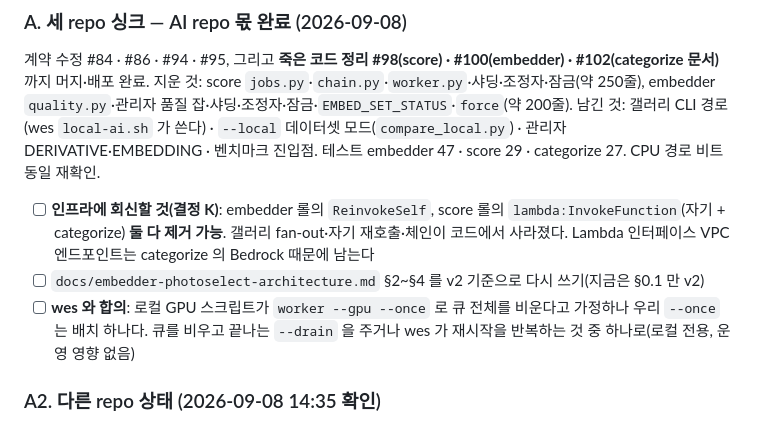
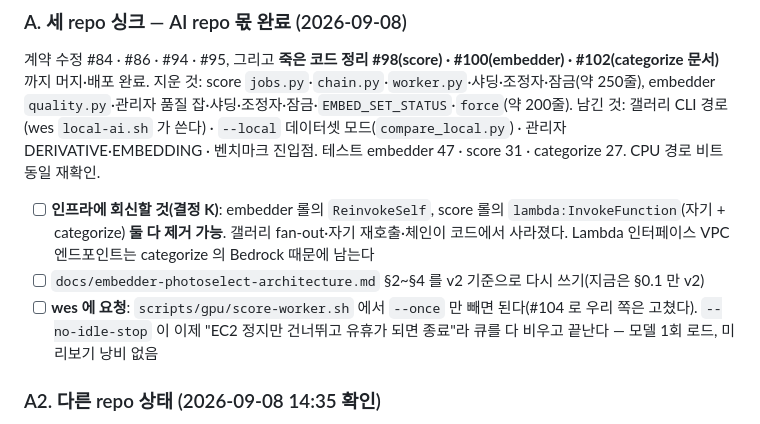
Before and after one commit to organic-agent/organic-agent-ai, a Markdown page: NEXT.md, the part around the change. Drawn GitHub-style.

Commit message:
docs: NEXT.md — #104 반영, wes 에 요청할 것은 --once 제거 한 줄
Claude-Session: https://claude.ai/code/session_011nyLfwh6z8WHMqcPW3n95X

```diff
--- a/NEXT.md
+++ b/NEXT.md
@@ -21,13 +21,13 @@
 계약 수정 #84 · #86 · #94 · #95, 그리고 **죽은 코드 정리 #98(score) · #100(embedder) · #102(categorize 문서)** 까지 머지·배포 완료.
 지운 것: score `jobs.py`·`chain.py`·`worker.py`·샤딩·조정자·잠금(약 250줄), embedder `quality.py`·관리자 품질 잡·샤딩·조정자·잠금·`EMBED_SET_STATUS`·`force`(약 200줄).
 남긴 것: 갤러리 CLI 경로(wes `local-ai.sh` 가 쓴다) · `--local` 데이터셋 모드(`compare_local.py`) · 관리자 DERIVATIVE·EMBEDDING · 벤치마크 진입점.
-테스트 embedder 47 · score 29 · categorize 27. CPU 경로 비트 동일 재확인.
+테스트 embedder 47 · score 31 · categorize 27. CPU 경로 비트 동일 재확인.
 
 - [ ] **인프라에 회신할 것(결정 K)**: embedder 롤의 `ReinvokeSelf`, score 롤의 `lambda:InvokeFunction`(자기 + categorize) **둘 다 제거 가능**.
   갤러리 fan-out·자기 재호출·체인이 코드에서 사라졌다. Lambda 인터페이스 VPC 엔드포인트는 categorize 의 Bedrock 때문에 남는다
 - [ ] `docs/embedder-photoselect-architecture.md` §2~§4 를 v2 기준으로 다시 쓰기(지금은 §0.1 만 v2)
-- [ ] **wes 와 합의**: 로컬 GPU 스크립트가 `worker --gpu --once` 로 큐 전체를 비운다고 가정하나 우리 `--once` 는 배치 하나다.
-  큐를 비우고 끝나는 `--drain` 을 주거나 wes 가 재시작을 반복하는 것 중 하나로(로컬 전용, 운영 영향 없음)
+- [ ] **wes 에 요청**: `scripts/gpu/score-worker.sh` 에서 `--once` 만 빼면 된다(#104 로 우리 쪽은 고쳤다).
+  `--no-idle-stop` 이 이제 "EC2 정지만 건너뛰고 유휴가 되면 종료"라 큐를 다 비우고 끝난다 — 모델 1회 로드, 미리보기 낭비 없음
 
 ### A2. 다른 repo 상태 (2026-09-08 14:35 확인)
 
```
